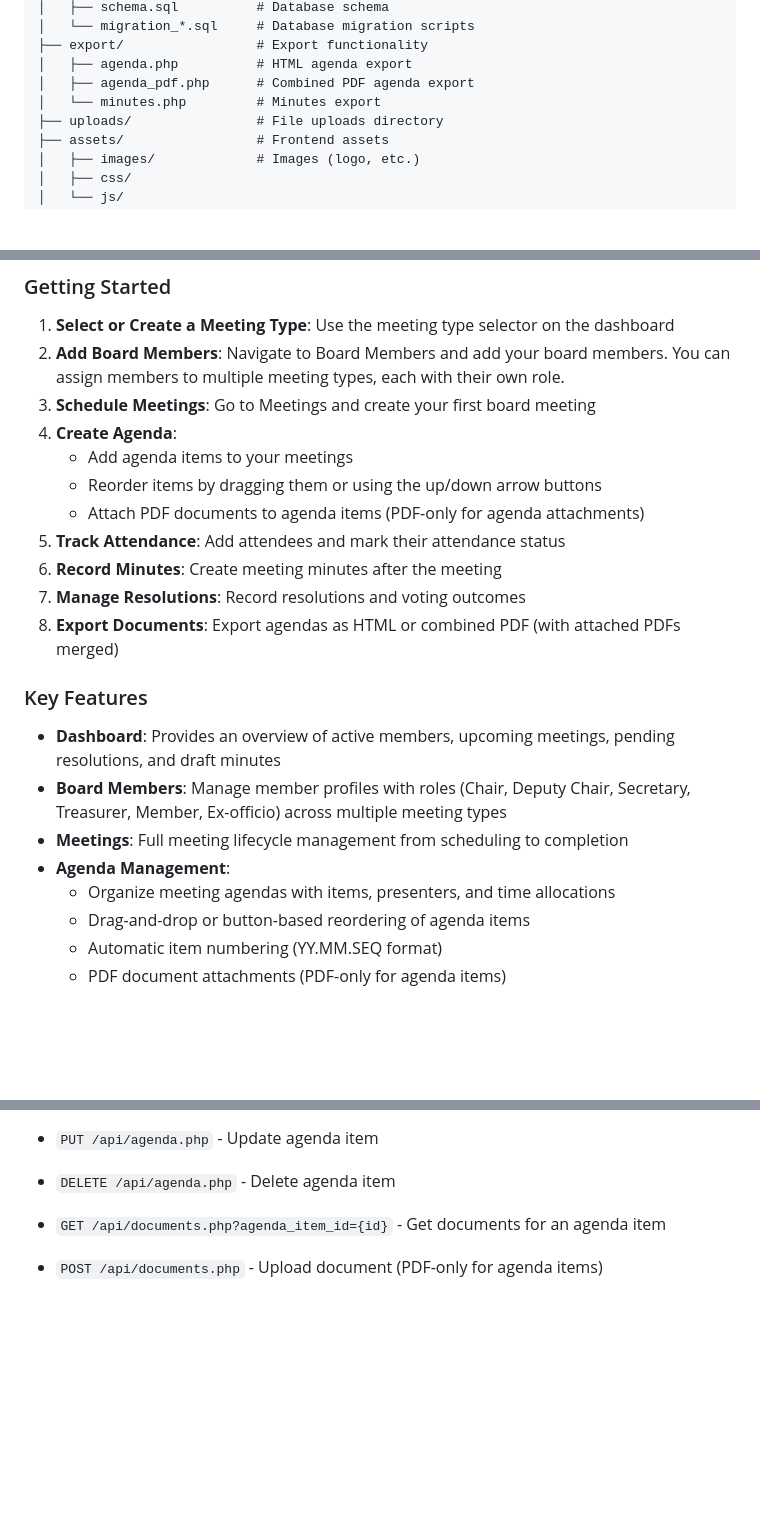
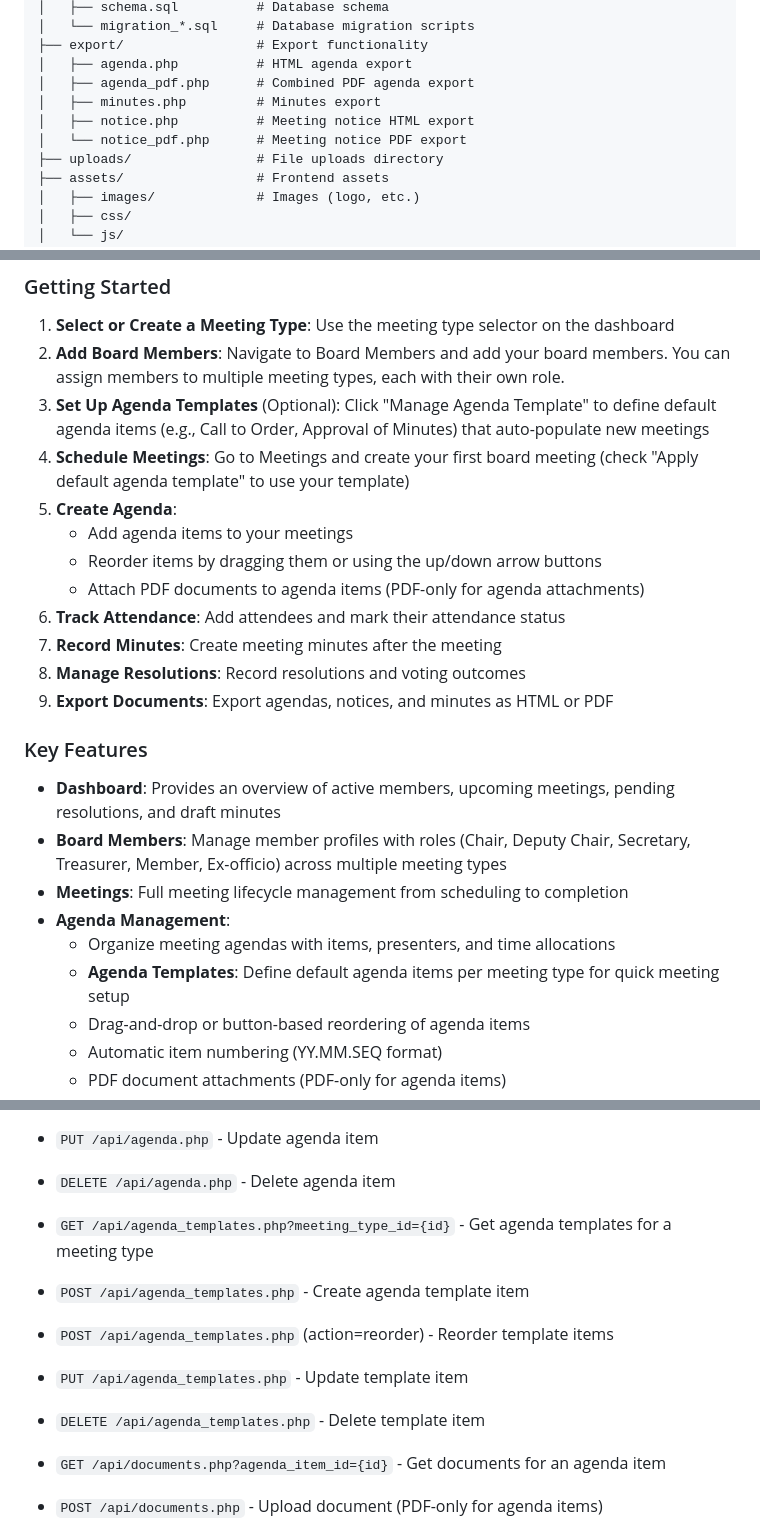
Before and after one commit to Frank-08/board, a Markdown page: README.md, 3 parts joined by grey strips. Drawn GitHub-style; blank space fills up the shorter version.

```diff
--- a/README.md
+++ b/README.md
@@ -221,7 +223,9 @@ board/
 ├── export/                 # Export functionality
 │   ├── agenda.php          # HTML agenda export
 │   ├── agenda_pdf.php      # Combined PDF agenda export
-│   └── minutes.php         # Minutes export
+│   ├── minutes.php         # Minutes export
+│   ├── notice.php          # Meeting notice HTML export
+│   └── notice_pdf.php      # Meeting notice PDF export
 ├── uploads/                # File uploads directory
 ├── assets/                 # Frontend assets
 │   ├── images/             # Images (logo, etc.)
@@ -242,15 +246,16 @@ board/
 
 1. **Select or Create a Meeting Type**: Use the meeting type selector on the dashboard
 2. **Add Board Members**: Navigate to Board Members and add your board members. You can assign members to multiple meeting types, each with their own role.
-3. **Schedule Meetings**: Go to Meetings and create your first board meeting
-4. **Create Agenda**:
+3. **Set Up Agenda Templates** (Optional): Click "Manage Agenda Template" to define default agenda items (e.g., Call to Order, Approval of Minutes) that auto-populate new meetings
+4. **Schedule Meetings**: Go to Meetings and create your first board meeting (check "Apply default agenda template" to use your template)
+5. **Create Agenda**:
    - Add agenda items to your meetings
    - Reorder items by dragging them or using the up/down arrow buttons
    - Attach PDF documents to agenda items (PDF-only for agenda attachments)
-5. **Track Attendance**: Add attendees and mark their attendance status
-6. **Record Minutes**: Create meeting minutes after the meeting
-7. **Manage Resolutions**: Record resolutions and voting outcomes
-8. **Export Documents**: Export agendas as HTML or combined PDF (with attached PDFs merged)
+6. **Track Attendance**: Add attendees and mark their attendance status
+7. **Record Minutes**: Create meeting minutes after the meeting
+8. **Manage Resolutions**: Record resolutions and voting outcomes
+9. **Export Documents**: Export agendas, notices, and minutes as HTML or PDF
 
 ### Key Features
 
@@ -259,6 +264,7 @@ board/
 - **Meetings**: Full meeting lifecycle management from scheduling to completion
 - **Agenda Management**:
   - Organize meeting agendas with items, presenters, and time allocations
+  - **Agenda Templates**: Define default agenda items per meeting type for quick meeting setup
   - Drag-and-drop or button-based reordering of agenda items
   - Automatic item numbering (YY.MM.SEQ format)
   - PDF document attachments (PDF-only for agenda items)
@@ -290,6 +296,12 @@ All API endpoints return JSON and support standard HTTP methods:
 - `POST /api/agenda.php` (action=reorder) - Reorder agenda items (bulk update)
 - `PUT /api/agenda.php` - Update agenda item
 - `DELETE /api/agenda.php` - Delete agenda item
+
+- `GET /api/agenda_templates.php?meeting_type_id={id}` - Get agenda templates for a meeting type
+- `POST /api/agenda_templates.php` - Create agenda template item
+- `POST /api/agenda_templates.php` (action=reorder) - Reorder template items
+- `PUT /api/agenda_templates.php` - Update template item
+- `DELETE /api/agenda_templates.php` - Delete template item
 
 - `GET /api/documents.php?agenda_item_id={id}` - Get documents for an agenda item
 - `POST /api/documents.php` - Upload document (PDF-only for agenda items)
```
Also changed, not shown: other parts of README.md (+8 -0 lines).
